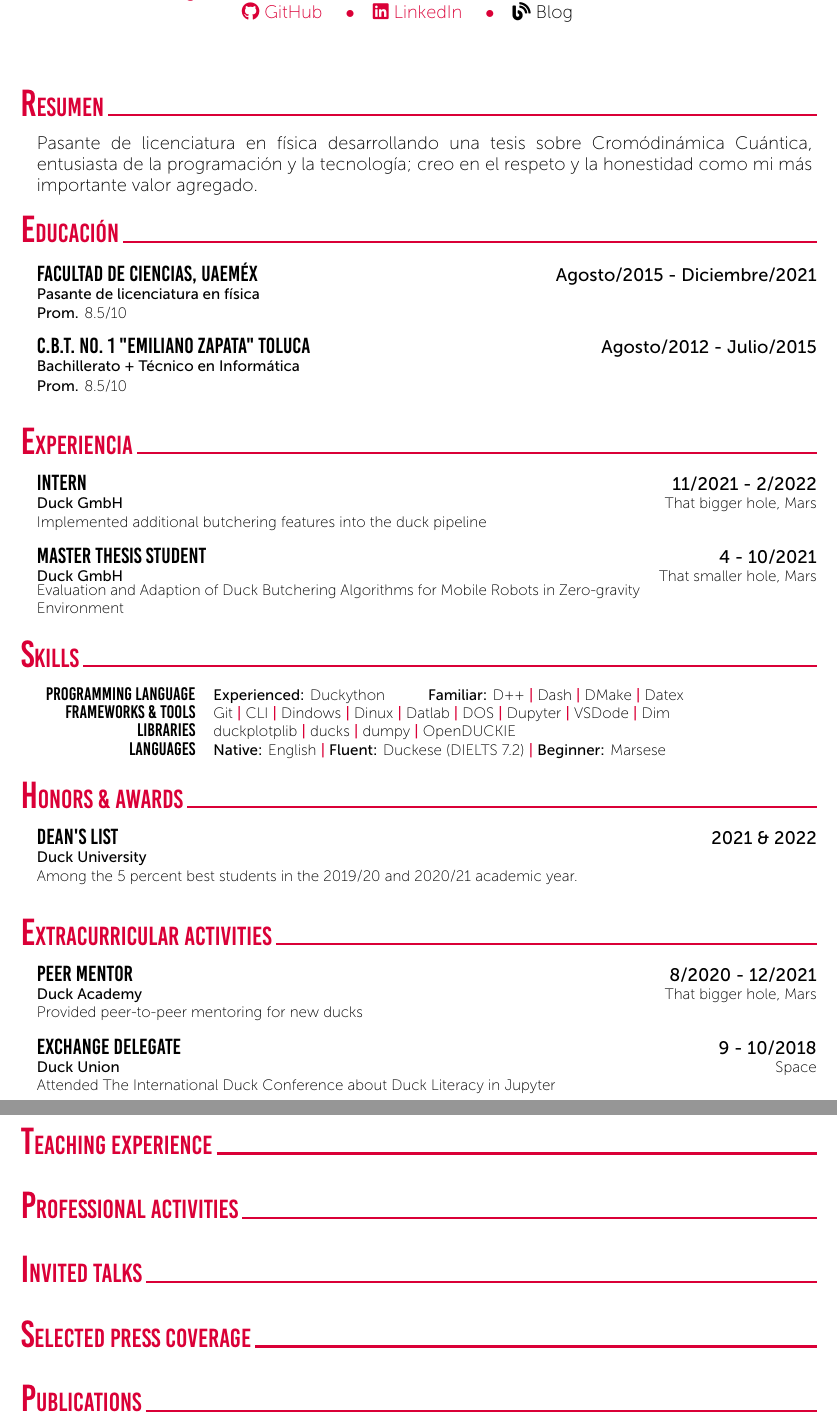
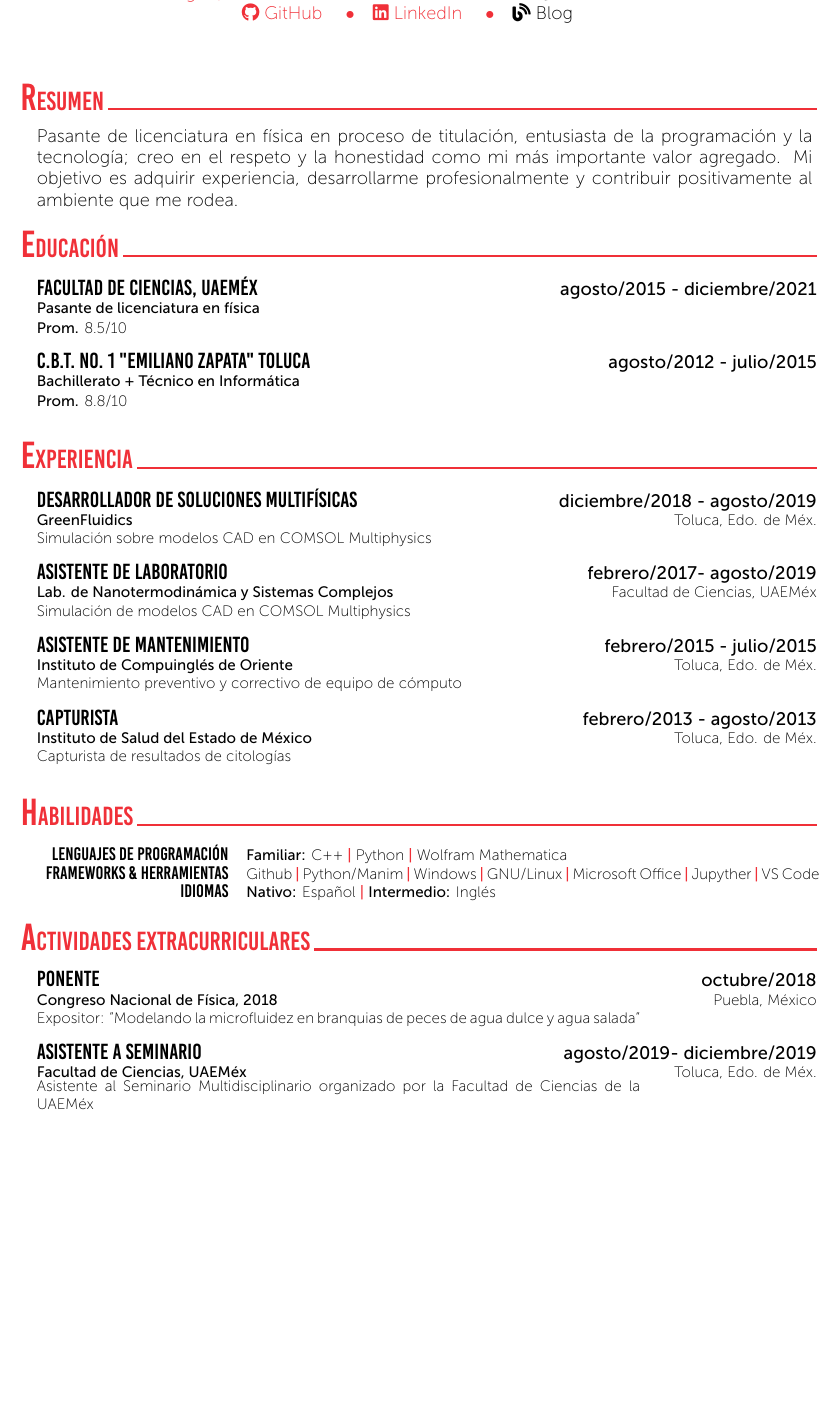
Before and after one commit to sirlluis/LuisCV, a LaTeX CV (CV.tex, which reads curriculum-vitae.sty): two parts of pages 1 and 2 of 2 before the commit and part of page 1 of 2 after it, the two joined at a grey line, cut so that both start at the same text, the shorter picture padded with empty space. Compiled offline with XeLaTeX.

Commit message:
Llenar CV Fixes #1

```diff
--- a/CV.tex
+++ b/CV.tex
@@ -2,7 +2,7 @@
 \documentclass[
     10pt,
     A4,
-    english,
+    spanish,
     draft = false,
     twoside = false,
 ]{article}
@@ -27,8 +26,8 @@
 	%	Summary / Objectives
 	%----------------------------------------------------------------------------------------
 	\cvSection{Resumen}
-	\CVTextBlock{Pasante de licenciatura en física desarrollando una tesis sobre Cromódinámica Cuántica, entusiasta de la programación y la tecnología; creo en el respeto y la honestidad como mi más importante valor agregado.}
-	%---------------------------------------------------------------------------------------
+	\CVTextBlock{Pasante de licenciatura en física en proceso de titulación, entusiasta de la programación y la tecnología; creo en el respeto y la honestidad como mi más importante valor agregado. Mi objetivo es adquirir experiencia, desarrollarme profesionalmente y contribuir positivamente al ambiente que me rodea.}
+	%----------------------------------------------------------------- ----------------------
 	%	Current Position
 	%----------------------------------------------------------------------------------------
 %	\cvSection{Current Position}
@@ -36,37 +35,38 @@
 	%	Education
 	%----------------------------------------------------------------------------------------
 	\cvSection{Educación}
-	\CVBlockWithTime{Facultad de Ciencias, UAEMéx}{Agosto/2015 - Diciembre/2021}
+	\CVBlockWithTime{Facultad de Ciencias, UAEMéx}{agosto/2015 - diciembre/2021}
 	{Pasante de licenciatura en física}{}
 	{\textbf{Prom.} 8.5/10}
-	\CVBlockWithTime{C.B.T. No. 1 "Emiliano Zapata" Toluca}{Agosto/2012 - Julio/2015}
+	\CVBlockWithTime{C.B.T. No. 1 "Emiliano Zapata" Toluca}{agosto/2012 - julio/2015}
 	{Bachillerato + Técnico en Informática}{}
-	{\textbf{Prom.} 8.5/10}
+	{\textbf{Prom.} 8.8/10}
 	%---------------------------------------------------------------------------------------
 	%	Experience (Research and Industry)
 	%----------------------------------------------------------------------------------------
 %	\cvSection{Experience (Research \& Industry)}
 	\cvSection{Experiencia}
-	\CVBlockWithTime{Intern}{11/2021 - 2/2022}{Duck GmbH}{That bigger hole, Mars}
-	{Implemented additional butchering features into the duck pipeline}
-	\CVBlockWithTime{Master Thesis Student}{4 - 10/2021}{Duck GmbH}{That smaller hole, Mars}
-	{Evaluation and Adaption of Duck Butchering Algorithms for Mobile Robots in Zero-gravity Environment}
+	\CVBlockWithTime{Desarrollador de soluciones multifísicas}{diciembre/2018 - agosto/2019}{GreenFluidics}{Toluca, Edo. de Méx.}
+	{Simulación sobre modelos CAD en COMSOL Multiphysics}
+	\CVBlockWithTime{Asistente de laboratorio}{febrero/2017- agosto/2019}{Lab. de Nanotermodinámica y Sistemas Complejos}{Facultad de Ciencias, UAEMéx}
+	{Simulación de modelos CAD en COMSOL Multiphysics}
+	\CVBlockWithTime{Asistente de mantenimiento}{febrero/2015 - julio/2015}{Instituto de Compuinglés de Oriente}{Toluca, Edo. de Méx.}{Mantenimiento preventivo y correctivo de equipo de cómputo}
+	\CVBlockWithTime{Capturista}{febrero/2013 - agosto/2013}{Instituto de Salud del Estado de México}{Toluca, Edo. de Méx.}{Capturista de resultados de citologías}
 	%---------------------------------------------------------------------------------------
 	%	Skills
 	%----------------------------------------------------------------------------------------
-	\cvSection{Skills}
+	\cvSection{Habilidades}
 	\tab \begin{tabular}{r p{0.7\textwidth}}
-		\texttt{\large Programming Language} & \textbf{Experienced:} Duckython \tab \textbf{Familiar:} D++ \cvContactSep Dash \cvContactSep DMake \cvContactSep Datex\\
-		\texttt{\large Frameworks \& Tools} & Git \cvContactSep CLI \cvContactSep Dindows \cvContactSep Dinux \cvContactSep Datlab \cvContactSep DOS \cvContactSep Dupyter \cvContactSep VSDode \cvContactSep Dim \\
-		\texttt{\large Libraries} & duckplotplib \cvContactSep ducks \cvContactSep dumpy \cvContactSep OpenDUCKIE\\
-		\texttt{\large Languages} & \textbf{Native:} English \cvContactSep \textbf{Fluent:} Duckese (DIELTS 7.2) \cvContactSep \textbf{Beginner:} Marsese \\
+		\texttt{\large Lenguajes de programación} & \textbf{Familiar:} C++ \cvContactSep Python \cvContactSep Wolfram Mathematica\\
+		\texttt{\large Frameworks \& Herramientas} & Github \cvContactSep Python/Manim \cvContactSep Windows \cvContactSep GNU/Linux \cvContactSep Microsoft Office \cvContactSep Jupyther \cvContactSep VS Code\\
+		\texttt{\large Idiomas} & \textbf{Nativo:} Español \cvContactSep \textbf{Intermedio:} Inglés \\
 	\end{tabular}\\~\\
 	%---------------------------------------------------------------------------------------
 	%	Awards and Distinction
 	%----------------------------------------------------------------------------------------
-	\cvSection{Honors \& Awards}
-	\CVBlockWithTime{Dean's List}{2021 \& 2022}{Duck University}{}
-	{Among the 5 percent best students in the 2019/20 and 2020/21 academic year.}
+	%\cvSection{Honors \& Awards}
+	%\CVBlockWithTime{Dean's List}{2021 \& 2022}{Duck University}{}
+	%{Among the 5 percent best students in the 2019/20 and 2020/21 academic year.}
 	%---------------------------------------------------------------------------------------
 	%	Teaching Experience
 	%----------------------------------------------------------------------------------------
@@ -75,16 +75,16 @@
 	%	Extra Curricular Activities
 	%----------------------------------------------------------------------------------------
 %	\newpage
-	\cvSection{Extracurricular Activities}
-	\CVBlockWithTime{Peer Mentor}{8/2020 - 12/2021}{Duck Academy}{That bigger hole, Mars}
-	{Provided peer-to-peer mentoring for new ducks}
-	\CVBlockWithTime{Exchange Delegate}{9 - 10/2018}{Duck Union}{Space}
-	{Attended The International Duck Conference about Duck Literacy in Jupyter}
-	%---------------------------------------------------------------------------------------
-	\cvSection{Teaching Experience}
-	\cvSection{Professional Activities}
-	\cvSection{Invited Talks}
-	\cvSection{Selected Press Coverage}
-	\cvSection{Publications}
+	\cvSection{Actividades extracurriculares}
+	\CVBlockWithTime{Ponente}{octubre/2018}{Congreso Nacional de Física, 2018}{Puebla, México}
+	{Expositor: "Modelando la microfluidez en branquias de peces de agua dulce y agua salada"}
+	\CVBlockWithTime{Asistente a seminario}{agosto/2019- diciembre/2019}{Facultad de Ciencias, UAEMéx}{Toluca, Edo. de Méx.}
+	{Asistente al Seminario Multidisciplinario organizado por la Facultad de Ciencias de la UAEMéx}
+\end{document}
+%---------------------------------------------------------------------------------------
+	%\cvSection{Teaching Experience}
+	%\cvSection{Professional Activities}
+	%\cvSection{Invited Talks}
+	%\cvSection{Selected Press Coverage}
+	%\cvSection{Publications}
 	%----------------------------------------------------------------------------------------
-\end{document}
--- a/curriculum-vitae.sty
+++ b/curriculum-vitae.sty
@@ -22,23 +22,23 @@
 \RequirePackage[a4paper]{geometry}						% define page styles using geometry
 \geometry{top=1.4cm, bottom=1.4cm, left=1cm, right=1cm}	% remove all possible margins
 \RequirePackage{color}
-\definecolor{red}{RGB}{218, 0, 55}
+\definecolor{deepcarminepink}{rgb}{0.94, 0.19, 0.22}
 \definecolor{black}{RGB}{23, 23, 23}
 \definecolor{gray}{RGB}{147, 147, 147}
 \RequirePackage[pdfusetitle,
 	hidelinks,
 	pdfborder		={0 0 0},		% Avoid borders in PDF
-	linkcolor		= red,			% simple internal links
+	linkcolor		= deepcarminepink,			% simple internal links
 	colorlinks		= true,			% Set text color
 	anchorcolor		= black,		% Anchor text
 	menucolor		= black,		% Acrobat-menu
-	urlcolor		= red			% Reference to internet links
+	urlcolor		= deepcarminepink			% Reference to internet links
 ]{hyperref}							% Hyperlink
 \RequirePackage{fancyhdr, lastpage}	% Paging style
 \pagestyle{fancy}
 \fancyhf{}
 \renewcommand{\headrulewidth}{0pt}
-\cfoot{\textbf{\thepage \ / \pageref{LastPage}}}
+%\cfoot{\textbf{\thepage \ / \pageref{LastPage}}}
 \RequirePackage{setspace}			% Varying line spacing
 \RequirePackage[none]{hyphenat}		% No word break with hyphen
 
@@ -47,8 +47,8 @@
 \def\firstLetter#1#2@{#1}
 \def\secondLetter#1#2@{#2}
 \newcommand\tab[1][.9cm]{\hspace*{#1}}
-\newcommand{\cvContactSpace}{\quad\textcolor{red}{$\bullet$}\quad}
-\newcommand{\cvContactSep}{\textcolor{red}{\textbf{|}} }
+\newcommand{\cvContactSpace}{\quad\textcolor{deepcarminepink}{$\bullet$}\quad}
+\newcommand{\cvContactSep}{\textcolor{deepcarminepink}{\textbf{|}} }
 %============================================================================%
 %	CV COMMANDS
 %============================================================================%
@@ -64,9 +64,9 @@
 %	CV TITLE
 \newcommand{\cvtitle}[1]{
 	\begin{center}
-		{\fontsize{27}{0}\selectfont
+		{\fontsize{26}{0}\selectfont
 			\texttt{\@firstname \ {\color{gray}{\@lastname}} }
-			\textcolor{red}{\cvContactSep \textbf{#1}}}\\
+			\textcolor{deepcarminepink}{\cvContactSep \textbf{#1}}}\\
 		{\fontsize{12}{0}\selectfont
 			\href{mailto:\@mail}{\faIcon{envelope} \@mail}
 			\cvContactSpace \@address
@@ -79,7 +79,7 @@
 %	CV SECTION
 \newcommand{\cvSection}[1]{
 
-	{\textcolor{red}{\texttt{\Huge{\firstLetter#1@}\LARGE{\secondLetter#1@}} \hrulefill}}\\~\\
+	{\textcolor{deepcarminepink}{\texttt{\Huge{\firstLetter#1@}\LARGE{\secondLetter#1@}} \hrulefill}}\\~\\
 }
 %	 CV Block with date/time
 \newcommand{\CVBlockWithTime}[5]{
```
Also changed, not shown: CV.tex (1 more changed lines), 8 other files.
